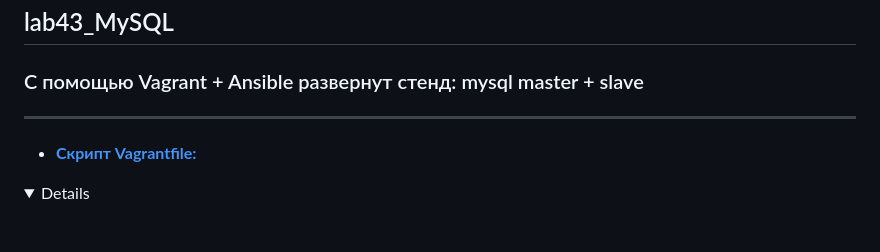
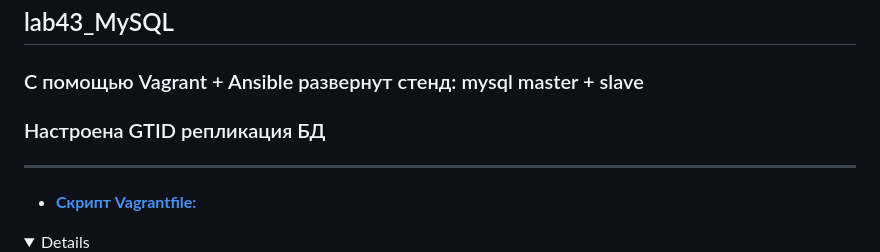
Before and after one commit to Stanwork/otus, a Markdown page: lab43_mysql/README.md, the part around the change printed below. Drawn GitHub-style; folded sections open; blank space fills up the shorter version.

```diff
--- a/lab43_mysql/README.md
+++ b/lab43_mysql/README.md
@@ -1,5 +1,6 @@
 ## lab43_MySQL
 ### С помощью Vagrant + Ansible развернут стенд: mysql master + slave
+### Настроена GTID репликация БД
 
 -----------------------------------------------------------------------------------------------------------------------
 
```
Also changed, not shown: other parts of lab43_mysql/README.md (+2 -1 lines).
